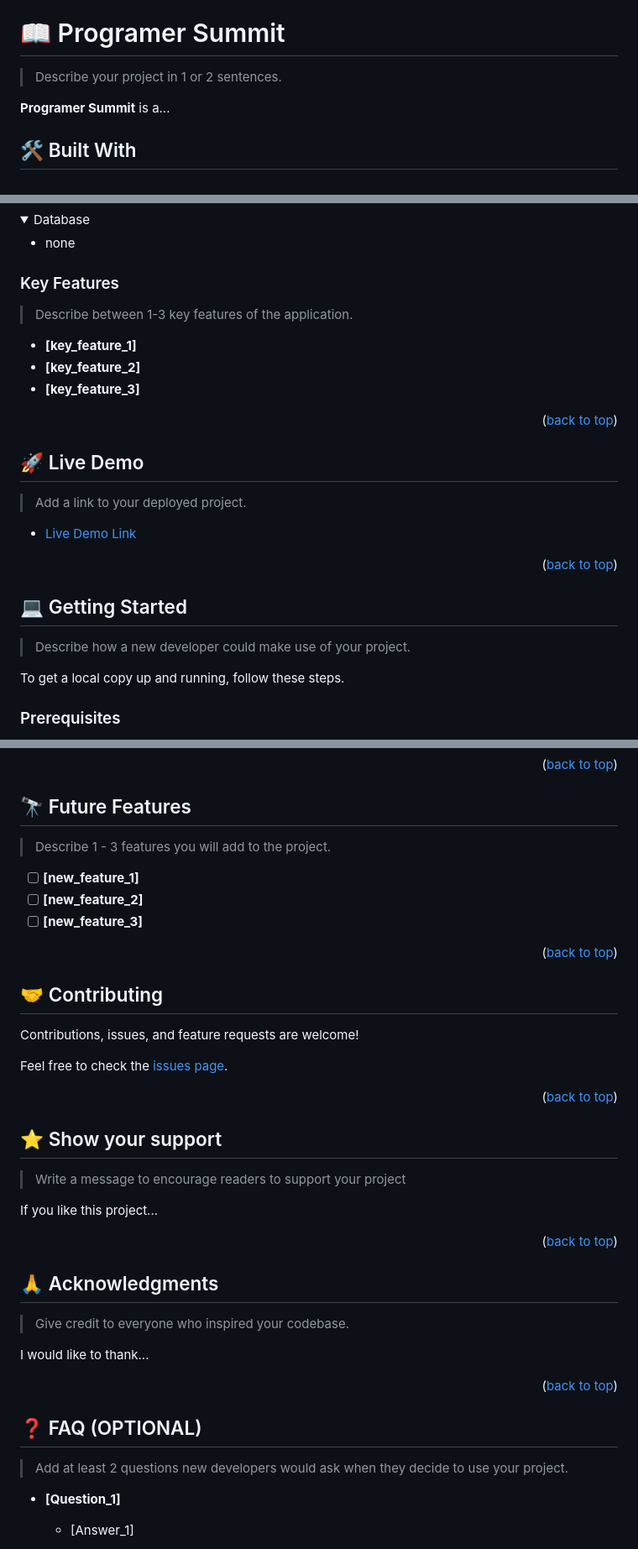
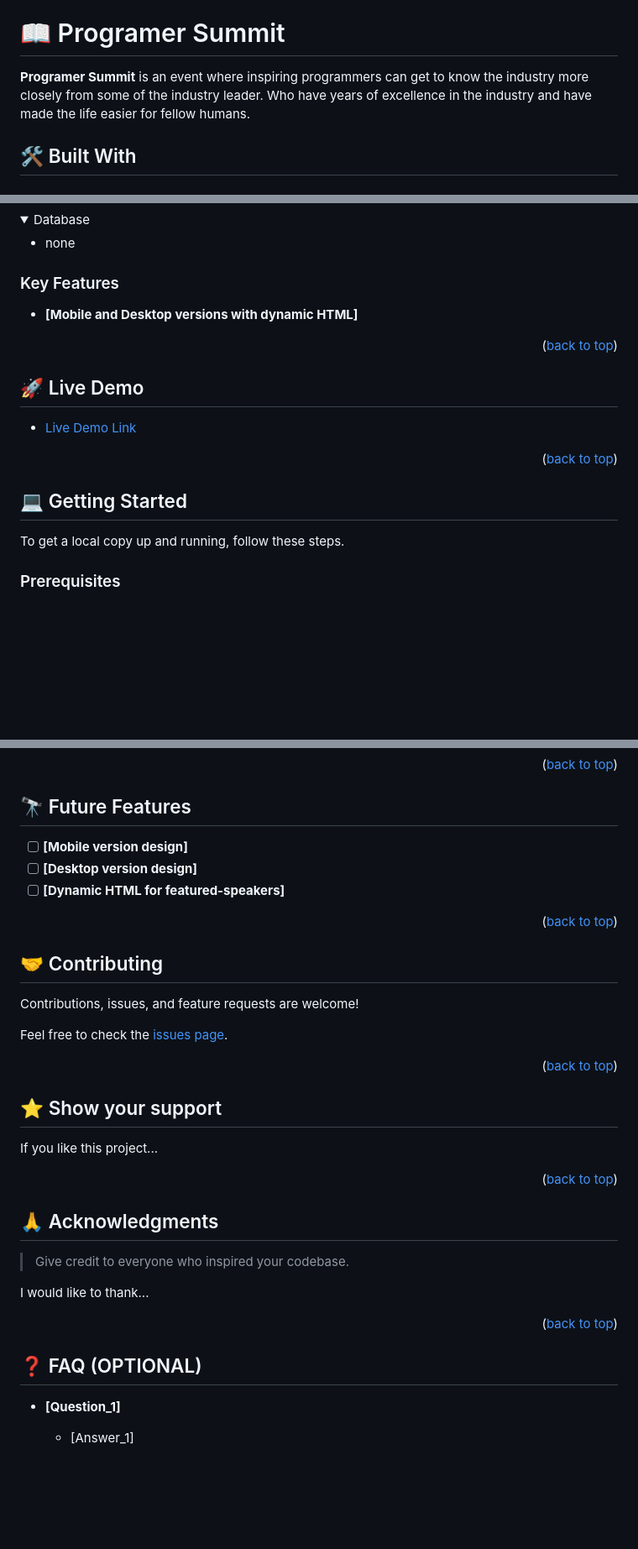
Before and after one commit to MuhammadUsmanAslam/programmer-summit, a Markdown page: README.md, 3 parts joined by grey strips. Shown: that part at 84% size. GitHub-like rendering; folded sections open; blank space fills up the shorter version.

```diff
--- a/README.md
+++ b/README.md
@@ -27,9 +27,7 @@
 
 # 📖 Programer Summit <a name="about-project"></a>
 
-> Describe your project in 1 or 2 sentences.
-
-**Programer Summit** is a...
+**Programer Summit** is an event where inspiring programmers can get to know the industry more closely from some of the industry leader. Who have years of excellence in the industry and have made the life easier for fellow humans.
 
 ## 🛠 Built With <a name="built-with"></a>
 
@@ -62,11 +60,7 @@
 
 ### Key Features <a name="key-features"></a>
 
-> Describe between 1-3 key features of the application.
-
-- **[key_feature_1]**
-- **[key_feature_2]**
-- **[key_feature_3]**
+- **[Mobile and Desktop versions with dynamic HTML]**
 
 <p align="right">(<a href="#readme-top">back to top</a>)</p>
 
@@ -74,17 +68,13 @@
 
 ## 🚀 Live Demo <a name="live-demo"></a>
 
-> Add a link to your deployed project.
-
-- [Live Demo Link](https://yourdeployedapplicationlink.com)
+- [Live Demo Link](https://muhammadusmanaslam.github.io/programmer-summit/)
 
 <p align="right">(<a href="#readme-top">back to top</a>)</p>
 
 <!-- GETTING STARTED -->
 
 ## 💻 Getting Started <a name="getting-started"></a>
-
-> Describe how a new developer could make use of your project.
 
 To get a local copy up and running, follow these steps.
 
@@ -130,11 +120,9 @@ You can deploy this project using:
 
 ## 🔭 Future Features <a name="future-features"></a>
 
-> Describe 1 - 3 features you will add to the project.
-
-- [ ] **[new_feature_1]**
-- [ ] **[new_feature_2]**
-- [ ] **[new_feature_3]**
+- [ ] **[Mobile version design]**
+- [ ] **[Desktop version design]**
+- [ ] **[Dynamic HTML for featured-speakers]**
 
 <p align="right">(<a href="#readme-top">back to top</a>)</p>
 
@@ -151,8 +139,6 @@ Feel free to check the [issues page](../../issues/).
 <!-- SUPPORT -->
 
 ## ⭐️ Show your support <a name="support"></a>
-
-> Write a message to encourage readers to support your project
 
 If you like this project...
 
@@ -171,8 +157,6 @@ I would like to thank...
 <!-- FAQ (optional) -->
 
 ## ❓ FAQ (OPTIONAL) <a name="faq"></a>
-
-> Add at least 2 questions new developers would ask when they decide to use your project.
 
 - **[Question_1]**
 
```
